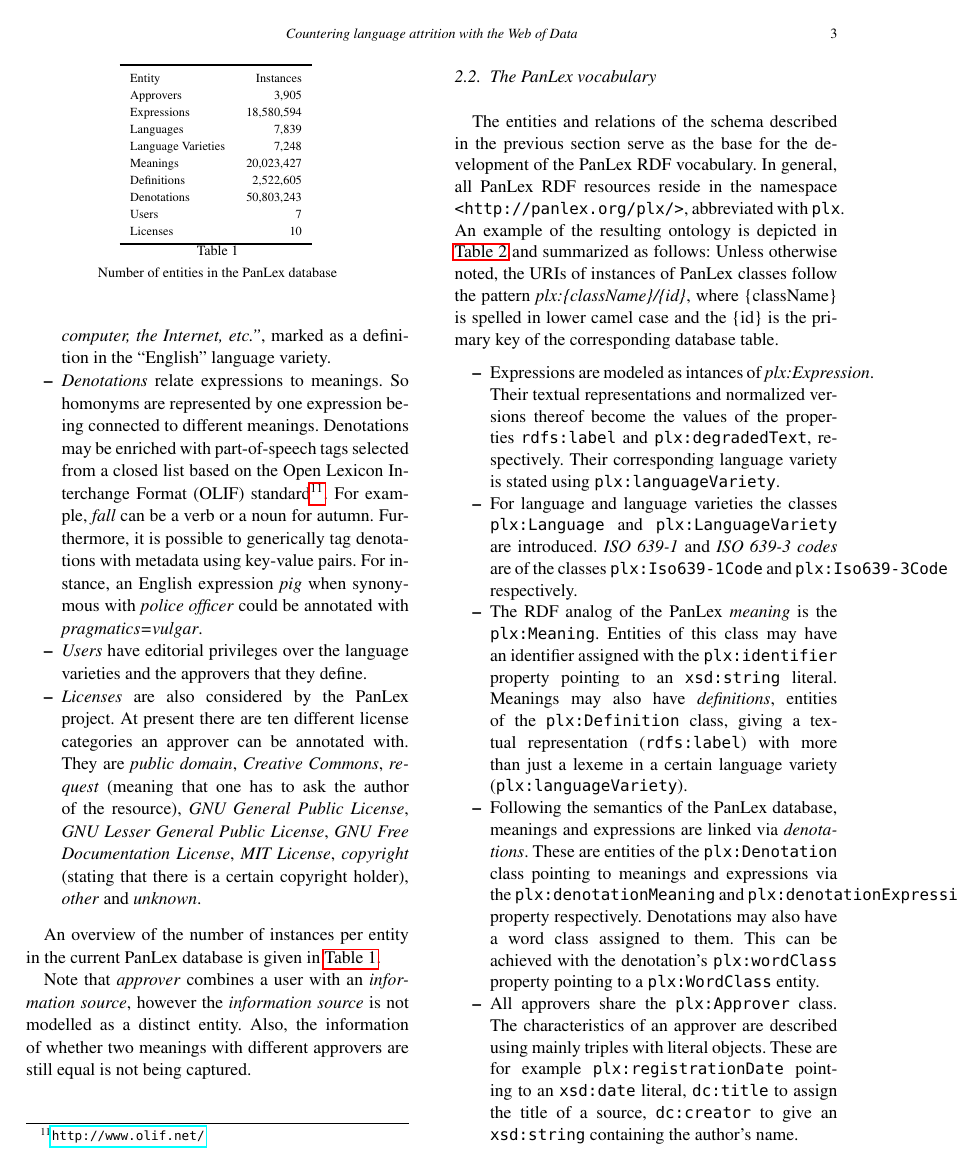
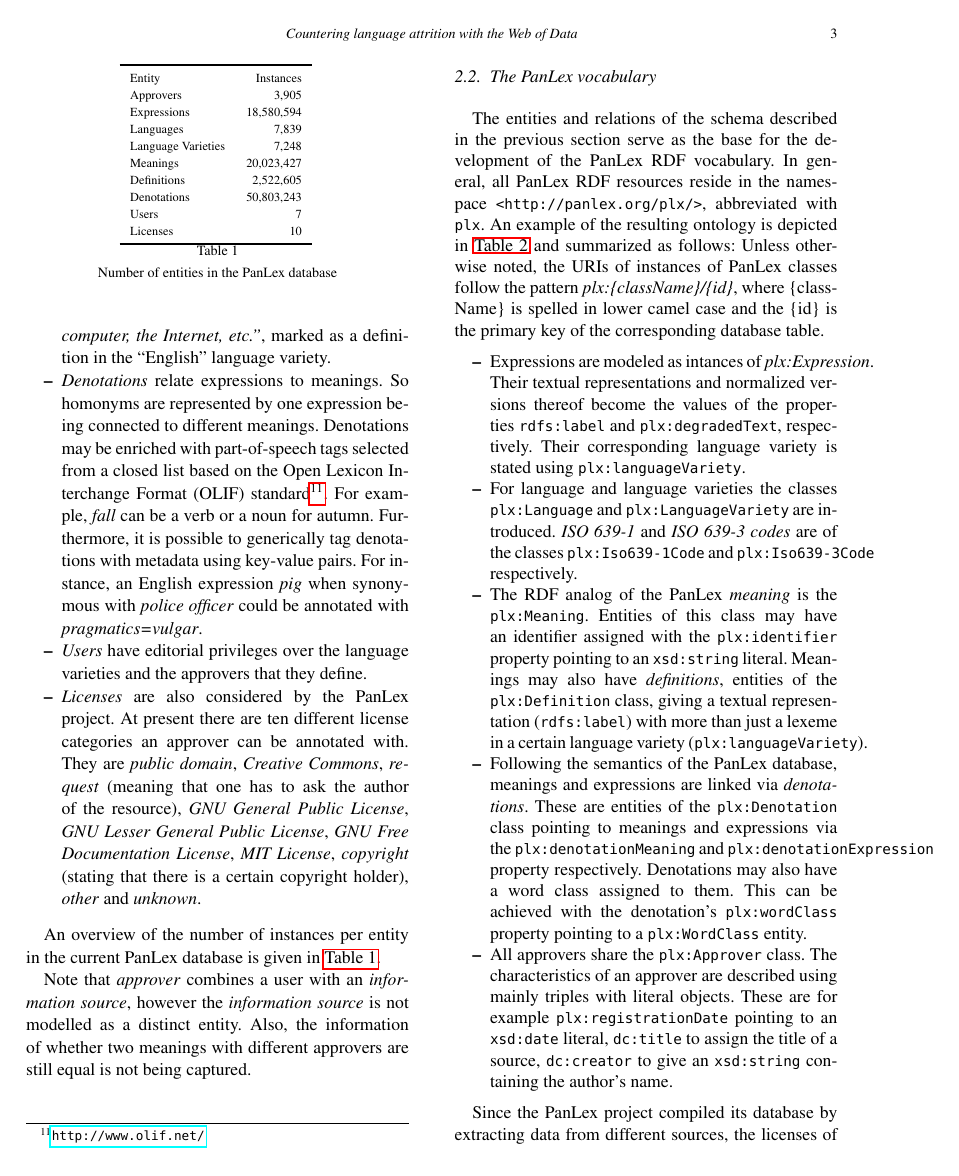
Before and after one commit to AKSW/PanLex-2-RDF, a LaTeX document (paper/2012/SWJ-PanLex/paper.tex): page 3 of 6. Compiled offline with pdfLaTeX.

Commit message:
made texttt environments small

```diff
--- a/paper/2012/SWJ-PanLex/paper.tex
+++ b/paper/2012/SWJ-PanLex/paper.tex
@@ -361,38 +361,38 @@
 \begin{itemize}
 \item Expressions are modeled as intances of \vocab{plx:Expression}.
 Their textual representations and normalized versions thereof become the
-values of the properties \texttt{rdfs:label} and \texttt{plx:degradedText}, respectively.
+values of the properties \texttt{\small rdfs:label} and \texttt{\small plx:degradedText}, respectively.
 Their corresponding language variety is stated
-using \texttt{plx:languageVariety}.
+using \texttt{\small plx:languageVariety}.
 
 \item For language and language varieties the classes
-\texttt{plx:Language} and \texttt{plx:LanguageVariety} are introduced.
+\texttt{\small plx:Language} and \texttt{\small plx:LanguageVariety} are introduced.
 \emph{ISO 639-1} and \emph{ISO 639-3 codes} are of the classes
-\texttt{plx:Iso639-1Code} and \texttt{plx:Iso639-3Code} respectively.
+\texttt{\small plx:Iso639-1Code} and \texttt{\small plx:Iso639-3Code} respectively.
 
-\item The RDF analog of the PanLex \emph{meaning} is the \texttt{plx:Meaning}.
+\item The RDF analog of the PanLex \emph{meaning} is the \texttt{\small plx:Meaning}.
 Entities of this class may have an identifier assigned with the
-\texttt{plx:identifier} property pointing to an \texttt{xsd:string} literal.
+\texttt{\small plx:identifier} property pointing to an \texttt{\small xsd:string} literal.
 %This meaning identifier represents ids given to the considered meaning in other
 %data sources and may at a later stage be used to build links to the meaning
 %as represented on these sites.
 Meanings may also have \emph{definitions}, entities of the
-\texttt{plx:Definition} class, giving a textual representation
-(\texttt{rdfs:label}) with more than just a lexeme in a certain
-language variety (\texttt{plx:languageVariety}).
+\texttt{\small plx:Definition} class, giving a textual representation
+(\texttt{\small rdfs:label}) with more than just a lexeme in a certain
+language variety (\texttt{\small plx:languageVariety}).
 
 %These resources have an \texttt{rdfs:label} containing the textual representation of the considered expression.
 %Additionally there is a normalized version of the label, reachable via the \texttt{plx:degradedText} property.
 %Expression entities also have an assigned language variety (\texttt{plx:languageVariety}).
 %It refers to the language variety the textual representation is written in.
 \item Following the semantics of the PanLex database, meanings and expressions are linked via \emph{denotations}.
-These are entities of the \texttt{plx:Denotation} class pointing to meanings and expressions via the \texttt{plx:denotationMeaning} and \texttt{plx:denotationExpression} property respectively.
+These are entities of the \texttt{\small plx:Denotation} class pointing to meanings and expressions via the \texttt{\small plx:denotationMeaning} and \texttt{\small plx:denotationExpression} property respectively.
 Denotations may also have a word class assigned to them.
-This can be achieved with the denotation's \texttt{plx:wordClass} property pointing to a \texttt{plx:WordClass} entity.
-\item All approvers share the \texttt{plx:Approver} class. The characteristics of an approver are described using mainly triples with literal objects.
-These are for example \texttt{plx:registrationDate} pointing to an \texttt{xsd:date} literal,
-\texttt{dc:title} to assign the title of a source,
-\texttt{dc:creator} to give an \texttt{xsd:string} containing the author's name.
+This can be achieved with the denotation's \texttt{\small plx:wordClass} property pointing to a \texttt{\small plx:WordClass} entity.
+\item All approvers share the \texttt{\small plx:Approver} class. The characteristics of an approver are described using mainly triples with literal objects.
+These are for example \texttt{\small plx:registrationDate} pointing to an \texttt{\small xsd:date} literal,
+\texttt{\small dc:title} to assign the title of a source,
+\texttt{\small dc:creator} to give an \texttt{\small xsd:string} containing the author's name.
 \end{itemize}
 
 %These entities are mainly used for interlinking to the Lexvo dataset\footnote{\url{http://lexvo.org/ontology}}.
```
Also changed, not shown: paper/2012/SWJ-PanLex/paper.tex (10 more changed lines).
